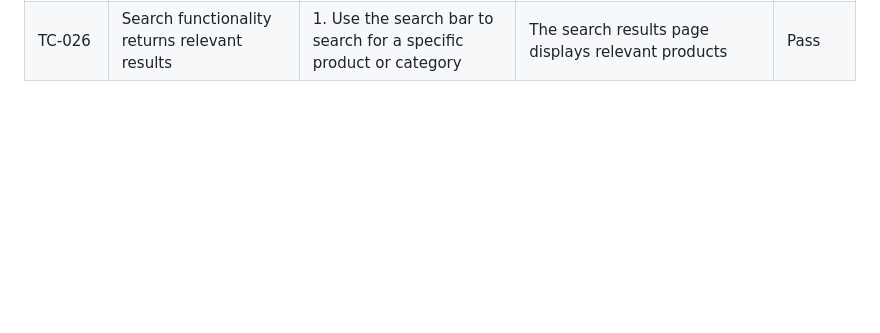
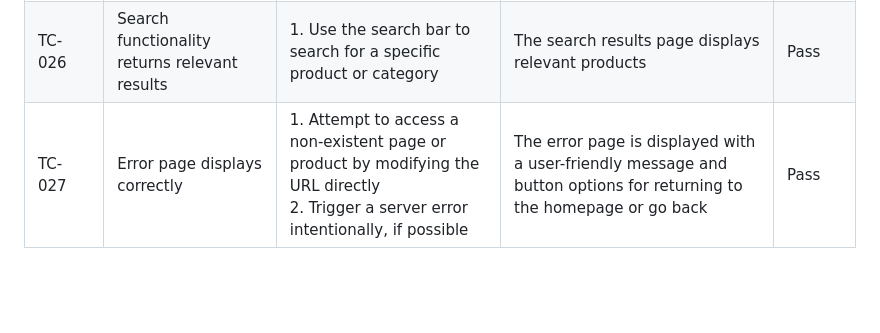
Before and after one commit to Bryaro/pp5, a Markdown page: testing.md, the part around the change. Drawn GitHub-style; blank space fills up the shorter version.

Commit message:
added testing for 404 error page to the testing.md table

```diff
--- a/testing.md
+++ b/testing.md
@@ -32,7 +32,7 @@ Below is a comprehensive list of test cases designed to cover key functionalitie
 | TC-024       | Admin deleting a comment                      | 1. Log in as an admin<br>2. Navigate to the Django admin panel<br>3. Locate and delete a comment             | The comment is deleted and no longer appears on the blog post                       | Pass         |
 | TC-025       | Filtering products by category                | 1. Navigate to the products page<br>2. Use category filters                                                  | Only products belonging to the selected category are displayed                      | Pass         |
 | TC-026       | Search functionality returns relevant results | 1. Use the search bar to search for a specific product or category                                           | The search results page displays relevant products                                   | Pass         |
-
+| TC-027       | Error page displays correctly            | 1. Attempt to access a non-existent page or product by modifying the URL directly<br>2. Trigger a server error intentionally, if possible | The error page is displayed with a user-friendly message and button options for returning to the homepage or go back | Pass         |
 
 <br>
 <br>
```
